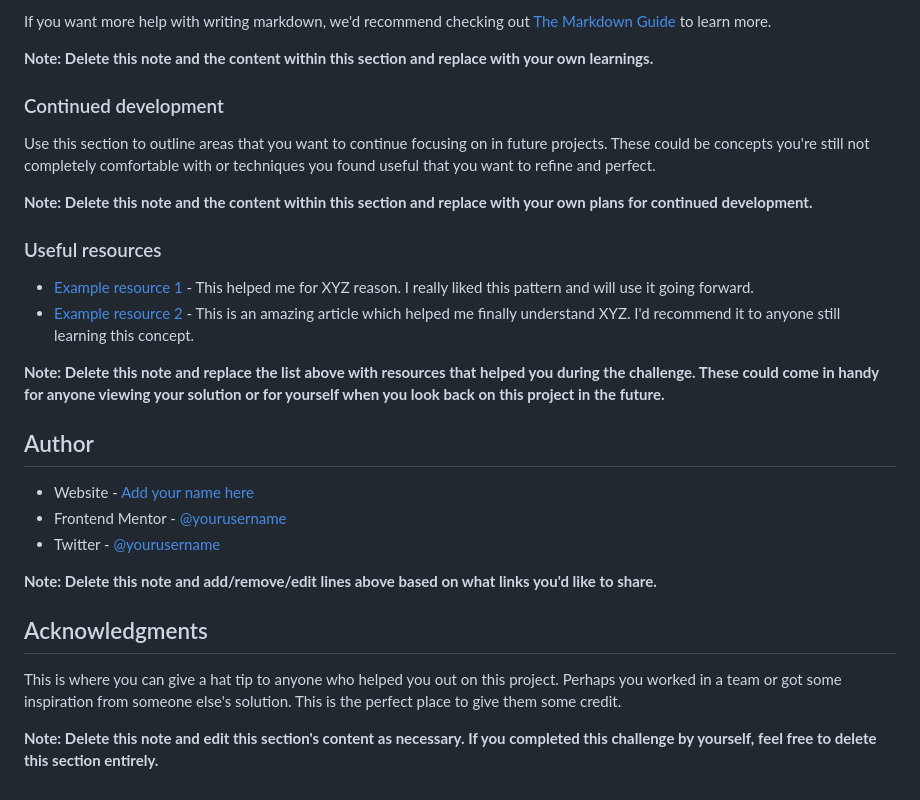
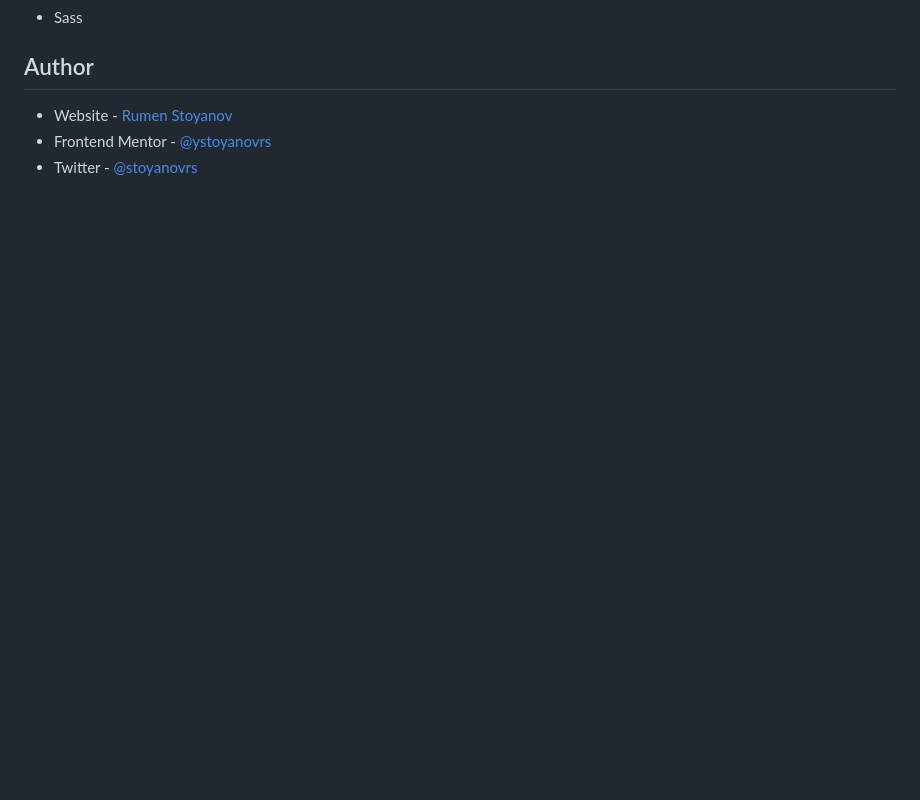
Before and after one commit to stoyanovrs/easybank-landing-page, a Markdown page: README-template.md, the part around the change printed below. Drawn GitHub-style; blank space fills up the shorter version.

```diff
--- a/README-template.md
+++ b/README-template.md
@@ -82,30 +52,7 @@ const proudOfThisFunc = () => {
-If you want more help with writing markdown, we'd recommend checking out [The Markdown Guide](https://www.markdownguide.org/) to learn more.
-
-**Note: Delete this note and the content within this section and replace with your own learnings.**
-
-### Continued development
-
-Use this section to outline areas that you want to continue focusing on in future projects. These could be concepts you're still not completely comfortable with or techniques you found useful that you want to refine and perfect.
-
-**Note: Delete this note and the content within this section and replace with your own plans for continued development.**
-
-### Useful resources
-
-- [Example resource 1](https://www.example.com) - This helped me for XYZ reason. I really liked this pattern and will use it going forward.
-- [Example resource 2](https://www.example.com) - This is an amazing article which helped me finally understand XYZ. I'd recommend it to anyone still learning this concept.
-
-**Note: Delete this note and replace the list above with resources that helped you during the challenge. These could come in handy for anyone viewing your solution or for yourself when you look back on this project in the future.**
+- Sass
 
 ## Author
 
-- Website - [Add your name here](https://www.your-site.com)
-- Frontend Mentor - [@yourusername](https://www.frontendmentor.io/profile/yourusername)
-- Twitter - [@yourusername](https://www.twitter.com/yourusername)
-
-**Note: Delete this note and add/remove/edit lines above based on what links you'd like to share.**
-
-## Acknowledgments
-
-This is where you can give a hat tip to anyone who helped you out on this project. Perhaps you worked in a team or got some inspiration from someone else's solution. This is the perfect place to give them some credit.
-
-**Note: Delete this note and edit this section's content as necessary. If you completed this challenge by yourself, feel free to delete this section entirely.**
+- Website - [Rumen Stoyanov](https://github.com/stoyanovrs)
+- Frontend Mentor - [@ystoyanovrs](https://www.frontendmentor.io/profile/stoyanovrs)
+- Twitter - [@stoyanovrs](https://www.twitter.com/stoyanovrs)
```
Also changed, not shown: other parts of README-template.md (+3 -33 lines), design/screenshot.png (added), 1 other file.
